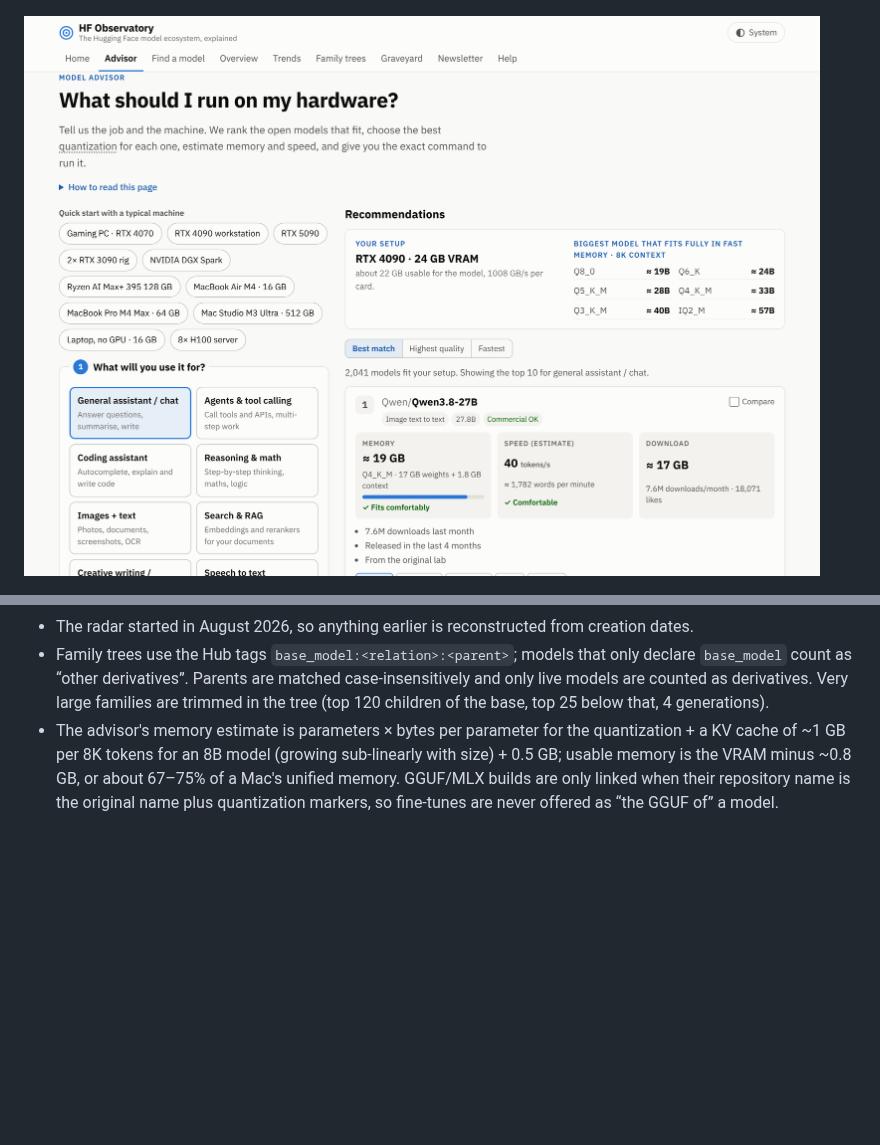
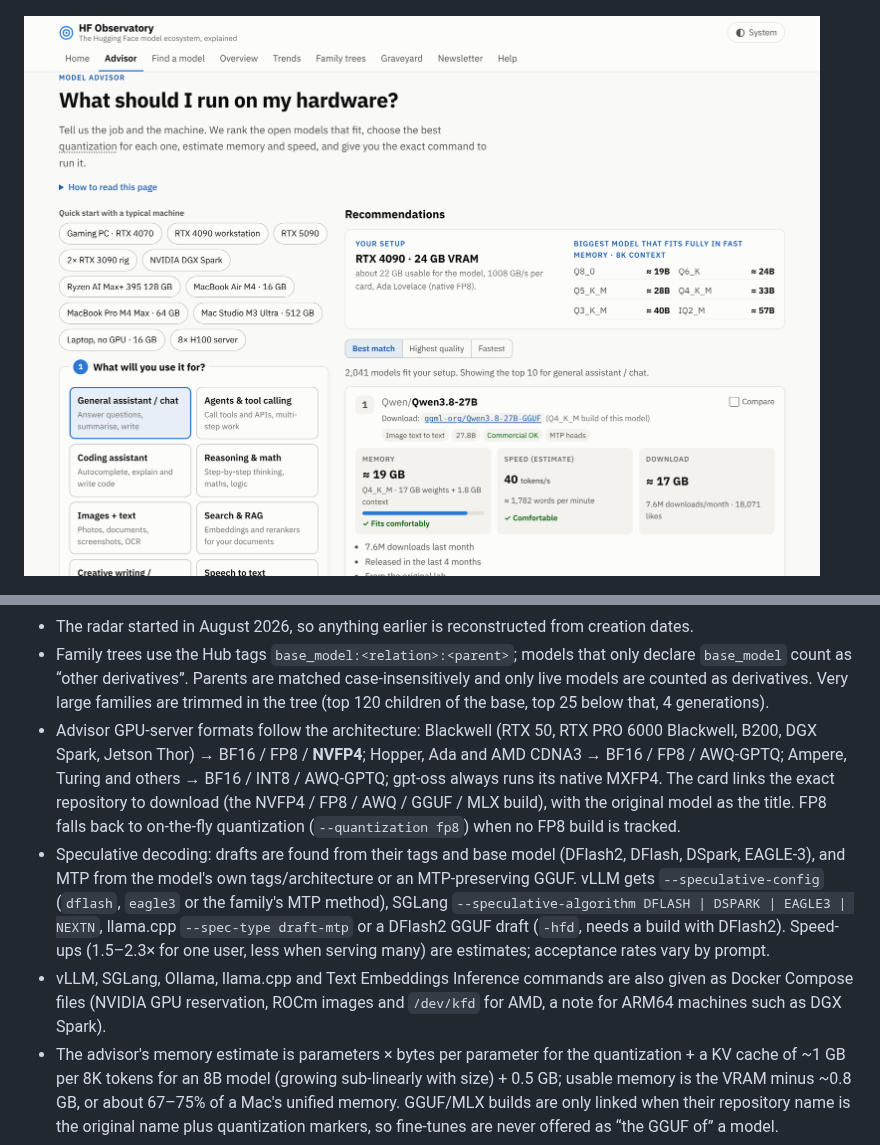
Before and after one commit to ernes-cloud/hf-observatory, a Markdown page: README.md, 2 parts joined by grey strips. Drawn GitHub-style; pictures changed too: docs/screenshots/advisor.png; blank space fills up the shorter version.

Commit message:
Advisor UI: link the build you download, speculative option, README
Co-Authored-By: Claude Opus 5.5 <noreply@anthropic.com>
Claude-Session: https://claude.ai/code/session_01RavysqbENpYM9jLsPXoHpd

```diff
--- a/README.md
+++ b/README.md
@@ -139,6 +139,18 @@ npm run screenshots                       # refresh docs/screenshots/
 * Family trees use the Hub tags `base_model:<relation>:<parent>`; models that only declare `base_model` count as
   “other derivatives”. Parents are matched case-insensitively and only live models are counted as derivatives.
   Very large families are trimmed in the tree (top 120 children of the base, top 25 below that, 4 generations).
+* Advisor GPU-server formats follow the architecture: Blackwell (RTX 50, RTX PRO 6000 Blackwell, B200, DGX Spark,
+  Jetson Thor) → BF16 / FP8 / **NVFP4**; Hopper, Ada and AMD CDNA3 → BF16 / FP8 / AWQ-GPTQ; Ampere, Turing and others →
+  BF16 / INT8 / AWQ-GPTQ; gpt-oss always runs its native MXFP4. The card links the exact repository to download (the
+  NVFP4 / FP8 / AWQ / GGUF / MLX build), with the original model as the title. FP8 falls back to on-the-fly
+  quantization (`--quantization fp8`) when no FP8 build is tracked.
+* Speculative decoding: drafts are found from their tags and base model (DFlash2, DFlash, DSpark, EAGLE-3), and MTP
+  from the model's own tags/architecture or an MTP-preserving GGUF. vLLM gets `--speculative-config` (`dflash`, `eagle3`
+  or the family's MTP method), SGLang `--speculative-algorithm DFLASH | DSPARK | EAGLE3 | NEXTN`, llama.cpp
+  `--spec-type draft-mtp` or a DFlash2 GGUF draft (`-hfd`, needs a build with DFlash2). Speed-ups (1.5–2.3× for one
+  user, less when serving many) are estimates; acceptance rates vary by prompt.
+* vLLM, SGLang, Ollama, llama.cpp and Text Embeddings Inference commands are also given as Docker Compose files
+  (NVIDIA GPU reservation, ROCm images and `/dev/kfd` for AMD, a note for ARM64 machines such as DGX Spark).
 * The advisor's memory estimate is parameters × bytes per parameter for the quantization + a KV cache of
   ~1 GB per 8K tokens for an 8B model (growing sub-linearly with size) + 0.5 GB; usable memory is the VRAM minus
   ~0.8 GB, or about 67–75% of a Mac's unified memory. GGUF/MLX builds are only linked when their repository name
```
Also changed, not shown: 2 other files.
